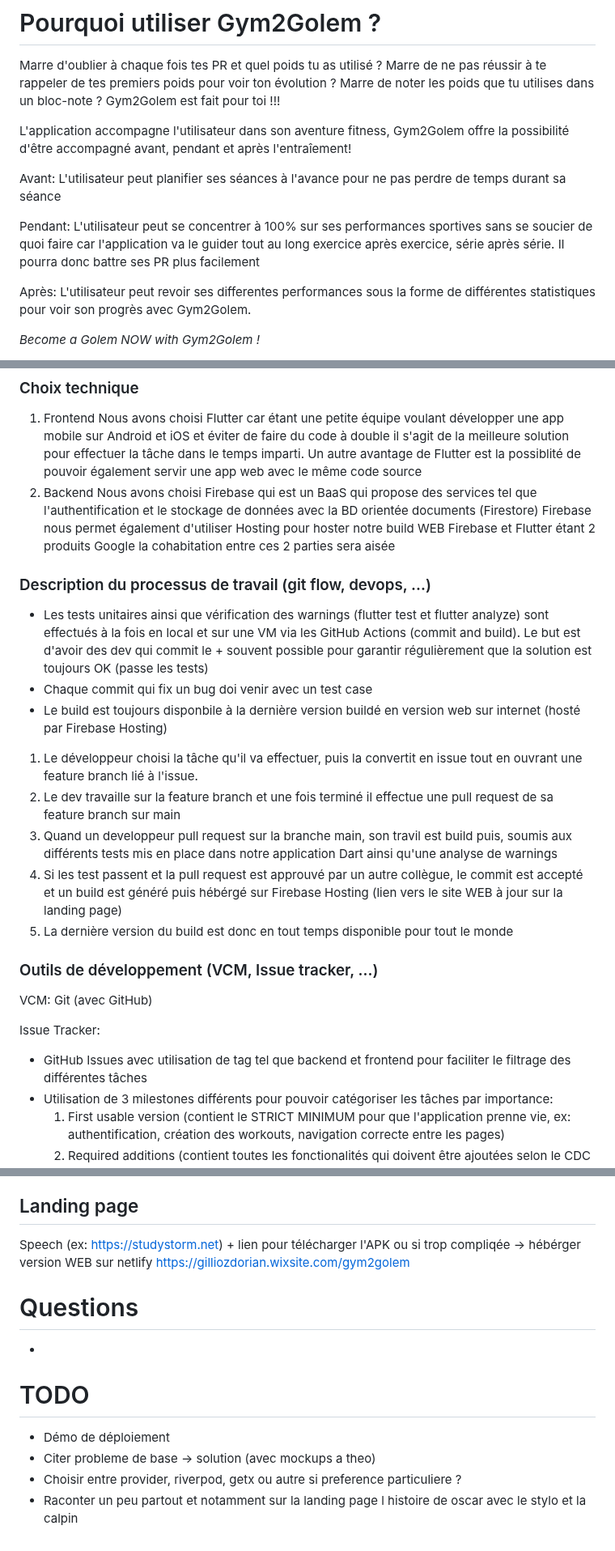
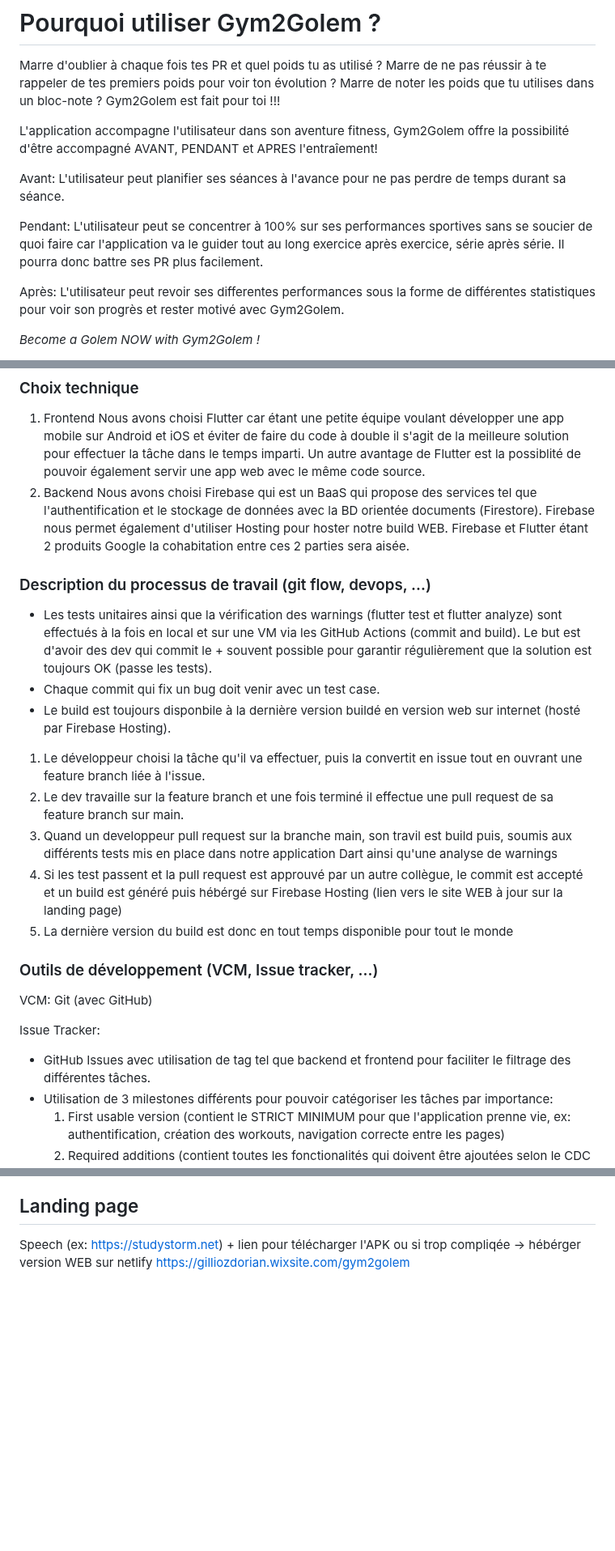
Before and after one commit to Pismice/PDG-GRP5, a Markdown page: README.md, 3 parts joined by grey strips. Shown at 81% size. Rendered like a GitHub page; blank space fills up the shorter version.

Commit message:
Faute orthographe + mockup

```diff
--- a/README.md
+++ b/README.md
@@ -16,13 +16,13 @@ Organisation de nos entités expliquée avec le schéma ci-dessous (chaque paren
 Marre d'oublier à chaque fois tes PR et quel poids tu as utilisé ? Marre de ne pas réussir à te rappeler de tes premiers poids pour voir ton évolution ? Marre de noter les poids que tu utilises dans un bloc-note ?
 Gym2Golem est fait pour toi !!!
 
-L'application accompagne l'utilisateur dans son aventure fitness, Gym2Golem offre la possibilité d'être accompagné avant, pendant et après l'entraîement!
+L'application accompagne l'utilisateur dans son aventure fitness, Gym2Golem offre la possibilité d'être accompagné AVANT, PENDANT et APRES l'entraîement!
 
-Avant: L'utilisateur peut planifier ses séances à l'avance pour ne pas perdre de temps durant sa séance
+Avant: L'utilisateur peut planifier ses séances à l'avance pour ne pas perdre de temps durant sa séance.
 
-Pendant: L'utilisateur peut se concentrer à 100% sur ses performances sportives sans se soucier de quoi faire car l'application va le guider tout au long exercice après exercice, série après série. Il pourra donc battre ses PR plus facilement
+Pendant: L'utilisateur peut se concentrer à 100% sur ses performances sportives sans se soucier de quoi faire car l'application va le guider tout au long exercice après exercice, série après série. Il pourra donc battre ses PR plus facilement.
 
-Après: L'utilisateur peut revoir ses differentes performances sous la forme de différentes statistiques pour voir son progrès avec Gym2Golem.
+Après: L'utilisateur peut revoir ses differentes performances sous la forme de différentes statistiques pour voir son progrès et rester motivé avec Gym2Golem.
 
 *Become a Golem NOW with Gym2Golem !*
 
@@ -34,20 +34,20 @@ TODO: THEOOOOOOOOOOOOOOOOOOOO on peut avec des mokcup montrer un use case scenar
 ### Choix technique
 1. Frontend
 Nous avons choisi Flutter car étant une petite équipe voulant développer une app mobile sur Android et iOS et éviter de faire du code à double il s'agit de la meilleure solution pour effectuer la tâche dans le temps imparti.
-Un autre avantage de Flutter est la possiblité de pouvoir également servir une app web avec le même code source
+Un autre avantage de Flutter est la possiblité de pouvoir également servir une app web avec le même code source.
 2. Backend
-Nous avons choisi Firebase qui est un BaaS qui propose des services tel que l'authentification et le stockage de données avec la BD orientée documents (Firestore)
-Firebase nous permet également d'utiliser Hosting pour hoster notre build WEB
-Firebase et Flutter étant 2 produits Google la cohabitation entre ces 2 parties sera aisée
+Nous avons choisi Firebase qui est un BaaS qui propose des services tel que l'authentification et le stockage de données avec la BD orientée documents (Firestore).
+Firebase nous permet également d'utiliser Hosting pour hoster notre build WEB.
+Firebase et Flutter étant 2 produits Google la cohabitation entre ces 2 parties sera aisée.
 
 ### Description du processus de travail (git flow, devops, ...)
-- Les tests unitaires ainsi que vérification des warnings (flutter test et flutter analyze) sont effectués à la fois en local et sur une VM via les GitHub Actions (commit and build).
-Le but est d'avoir des dev qui commit le + souvent possible pour garantir régulièrement que la solution est toujours OK (passe les tests)
-- Chaque commit qui fix un bug doi venir avec un test case
-- Le build est toujours disponbile à la dernière version buildé en version web sur internet (hosté par Firebase Hosting)
+- Les tests unitaires ainsi que la vérification des warnings (flutter test et flutter analyze) sont effectués à la fois en local et sur une VM via les GitHub Actions (commit and build).
+Le but est d'avoir des dev qui commit le + souvent possible pour garantir régulièrement que la solution est toujours OK (passe les tests).
+- Chaque commit qui fix un bug doit venir avec un test case.
+- Le build est toujours disponbile à la dernière version buildé en version web sur internet (hosté par Firebase Hosting).
 
-1. Le développeur choisi la tâche qu'il va effectuer, puis la convertit en issue tout en ouvrant une feature branch lié à l'issue.
-2. Le dev travaille sur la feature branch et une fois terminé il effectue une pull request de sa feature branch sur main
+1. Le développeur choisi la tâche qu'il va effectuer, puis la convertit en issue tout en ouvrant une feature branch liée à l'issue.
+2. Le dev travaille sur la feature branch et une fois terminé il effectue une pull request de sa feature branch sur main.
 3. Quand un developpeur pull request sur la branche main, son travil est build puis, soumis aux différents tests mis en place dans notre application Dart ainsi qu'une analyse de warnings
 4. Si les test passent et la pull request est approuvé par un autre collègue, le commit est accepté et un build est généré puis hébérgé sur Firebase Hosting (lien vers le site WEB à jour sur la landing page)
 5. La dernière version du build est donc en tout temps disponible pour tout le monde
@@ -56,7 +56,7 @@ Le but est d'avoir des dev qui commit le + souvent possible pour garantir régul
 VCM: Git (avec GitHub)
 
 Issue Tracker:
-- GitHub Issues avec utilisation de tag tel que backend et frontend pour faciliter le filtrage des différentes tâches
+- GitHub Issues avec utilisation de tag tel que backend et frontend pour faciliter le filtrage des différentes tâches.
 - Utilisation de 3 milestones différents pour pouvoir catégoriser les tâches par importance:
    1. First usable version (contient le STRICT MINIMUM pour que l'application prenne vie, ex: authentification, création des workouts, navigation correcte entre les pages)
    2. Required additions (contient toutes les fonctionalités qui doivent être ajoutées selon le CDC mais qui ne sont pas vitales, ex: afficher la photo de profil de l'utilisateur)
@@ -182,12 +182,3 @@ Lien vers nos mockups: https://www.figma.com/file/fkh4ZoSzWQvWqY41R9Oc9H/G2G?typ
 ## Landing page
 Speech (ex: https://studystorm.net) + lien pour télécharger l'APK ou si trop compliqée -> hébérger version WEB sur netlify
 https://gilliozdorian.wixsite.com/gym2golem
-
-# Questions
--
-
-# TODO
-- Démo de déploiement
-- Citer probleme de base -> solution (avec mockups a theo)
-- Choisir entre provider, riverpod, getx ou autre si preference particuliere ?
-- Raconter un peu partout et notamment sur la landing page l histoire de oscar avec le stylo et la calpin
```
Also changed, not shown: other parts of README.md (+8 -8 lines).
